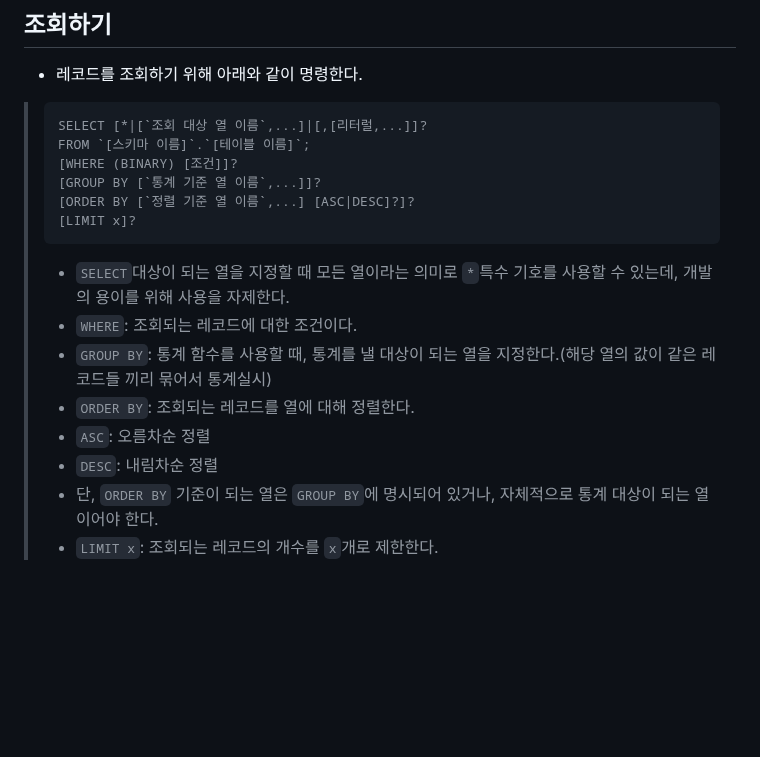
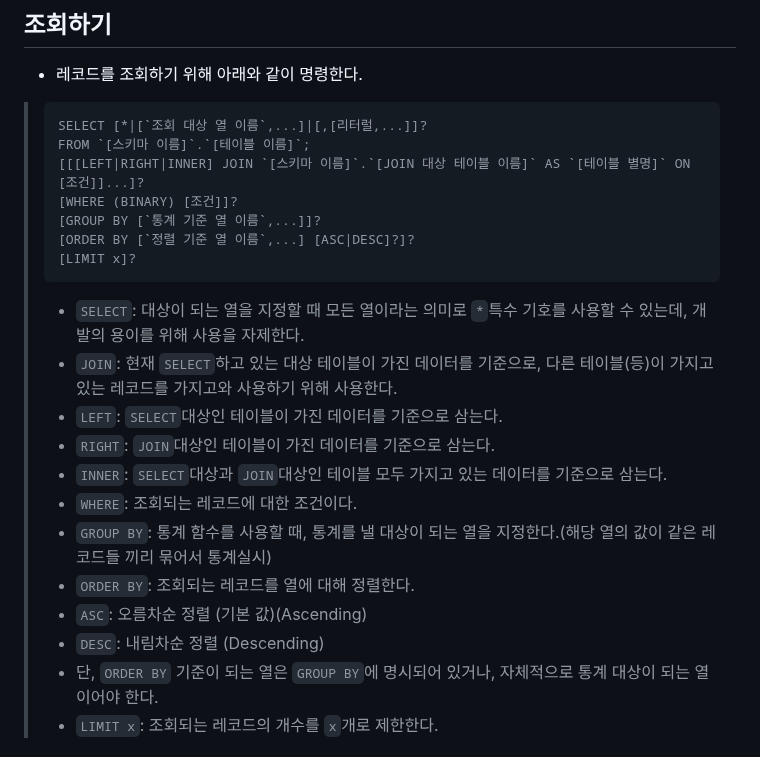
Before and after one commit to jj203034/full-stack, a Markdown page: DBMS/(6) 레코드.md, the part around the change. GitHub-like rendering; blank space fills up the shorter version.

````diff
--- a/DBMS/(6) 레코드.md
+++ b/DBMS/(6) 레코드.md
@@ -10,17 +10,22 @@
 >```
 > SELECT [*|[`조회 대상 열 이름`,...]|[,[리터럴,...]]?
 > FROM `[스키마 이름]`.`[테이블 이름]`;
+> [[[LEFT|RIGHT|INNER] JOIN `[스키마 이름]`.`[JOIN 대상 테이블 이름]` AS `[테이블 별명]` ON [조건]]...]?
 > [WHERE (BINARY) [조건]]?
 > [GROUP BY [`통계 기준 열 이름`,...]]?
 > [ORDER BY [`정렬 기준 열 이름`,...] [ASC|DESC]?]?
 > [LIMIT x]?
 >```
->- `SELECT`대상이 되는 열을 지정할 때 모든 열이라는 의미로 `*`특수 기호를 사용할 수 있는데, 개발의 용이를 위해 사용을 자제한다.
+>- `SELECT`: 대상이 되는 열을 지정할 때 모든 열이라는 의미로 `*`특수 기호를 사용할 수 있는데, 개발의 용이를 위해 사용을 자제한다.
+>- `JOIN`: 현재 `SELECT`하고 있는 대상 테이블이 가진 데이터를 기준으로, 다른 테이블(등)이 가지고 있는 레코드를 가지고와 사용하기 위해 사용한다.
+>  - `LEFT`: `SELECT`대상인 테이블이 가진 데이터를 기준으로 삼는다.
+>  - `RIGHT`: `JOIN`대상인 테이블이 가진 데이터를 기준으로 삼는다.
+>  - `INNER`: `SELECT`대상과 `JOIN`대상인 테이블 모두 가지고 있는 데이터를 기준으로 삼는다.
 >- `WHERE`: 조회되는 레코드에 대한 조건이다.
 >- `GROUP BY`: 통계 함수를 사용할 때, 통계를 낼 대상이 되는 열을 지정한다.(해당 열의 값이 같은 레코드들 끼리 묶어서 통계실시)
 >- `ORDER BY`: 조회되는 레코드를 열에 대해 정렬한다.
->  - `ASC`: 오름차순 정렬
->  - `DESC`: 내림차순 정렬
+>  - `ASC`: 오름차순 정렬 (기본 값)(Ascending)
+>  - `DESC`: 내림차순 정렬 (Descending)
 >  - 단, `ORDER BY` 기준이 되는 열은 `GROUP BY`에 명시되어 있거나, 자체적으로 통계 대상이 되는 열이어야 한다.
 >- `LIMIT x`: 조회되는 레코드의 개수를 `x`개로 제한한다.
 ## 수정하기
````
